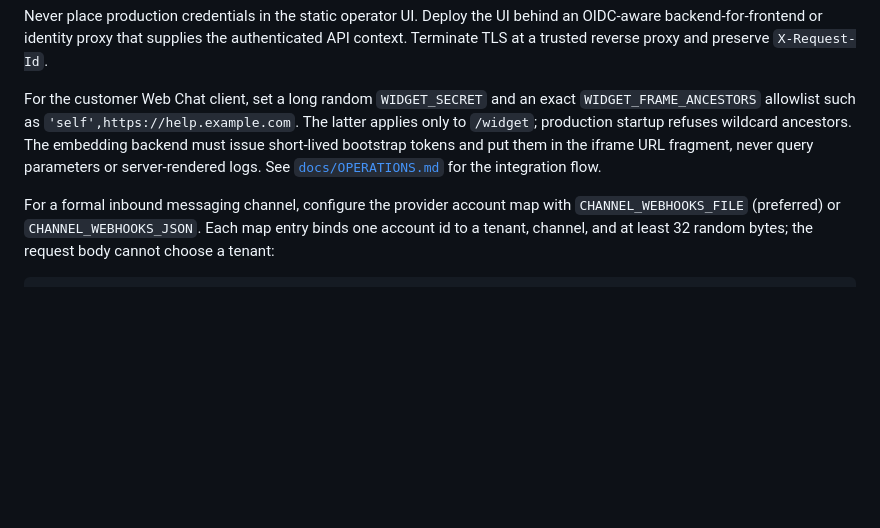
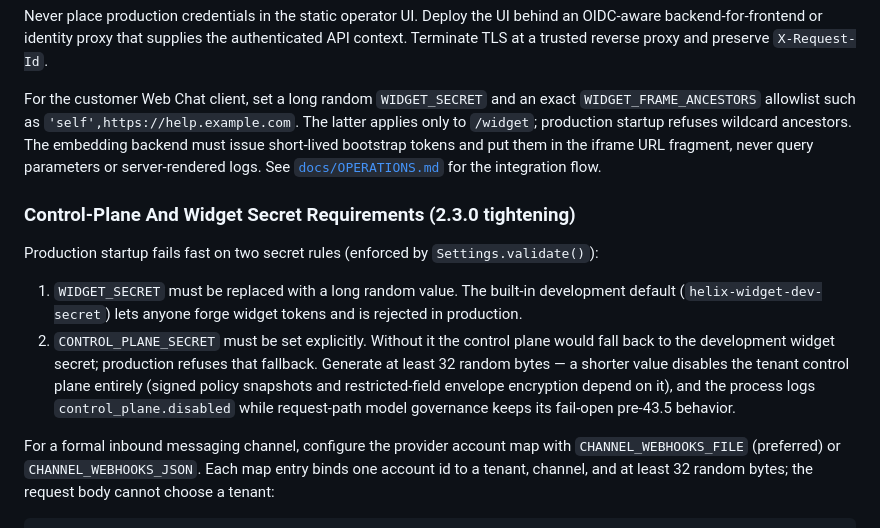
Before and after one commit to nangongdao/HelixSupport, a Markdown page: DEPLOYMENT.md, the part around the change. Rendered like a GitHub page; blank space fills up the shorter version.

```diff
--- a/DEPLOYMENT.md
+++ b/DEPLOYMENT.md
@@ -296,6 +296,23 @@ never query parameters or server-rendered logs. See
 [`docs/OPERATIONS.md`](docs/OPERATIONS.md#web-chat-widget) for the integration
 flow.
 
+### Control-Plane And Widget Secret Requirements (2.3.0 tightening)
+
+Production startup fails fast on two secret rules (enforced by
+`Settings.validate()`):
+
+1. `WIDGET_SECRET` must be replaced with a long random value. The built-in
+   development default (`helix-widget-dev-secret`) lets anyone forge widget
+   tokens and is rejected in production.
+2. `CONTROL_PLANE_SECRET` must be set explicitly. Without it the control
+   plane would fall back to the development widget secret; production
+   refuses that fallback. Generate at least 32 random bytes — a shorter
+   value disables the tenant control plane entirely (signed policy
+   snapshots and restricted-field envelope encryption depend on it), and
+   the process logs `control_plane.disabled` while request-path model
+   governance keeps its fail-open pre-43.5 behavior.
+
+
 For a formal inbound messaging channel, configure the provider account map
 with `CHANNEL_WEBHOOKS_FILE` (preferred) or `CHANNEL_WEBHOOKS_JSON`. Each map
 entry binds one account id to a tenant, channel, and at least 32 random bytes;
```
Also changed, not shown: README.md (+13 -1 lines), docs/OPERATIONS.md (+53 -0 lines).
